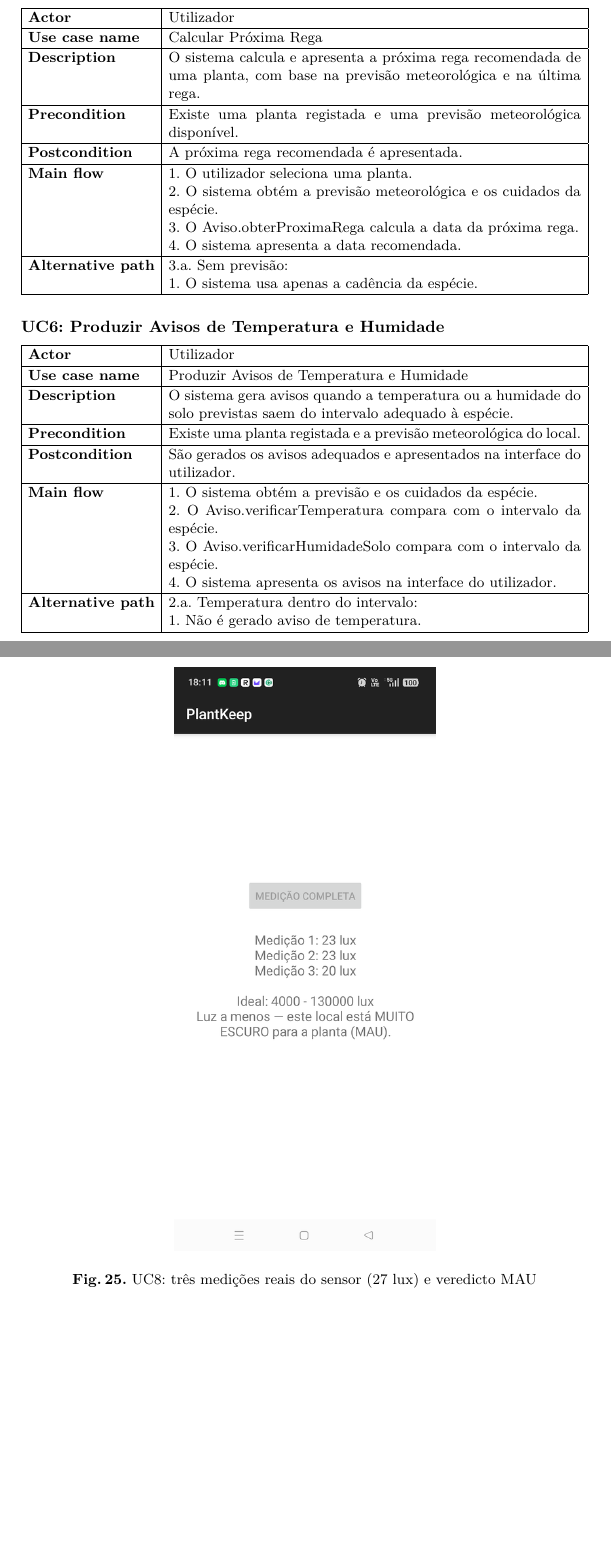
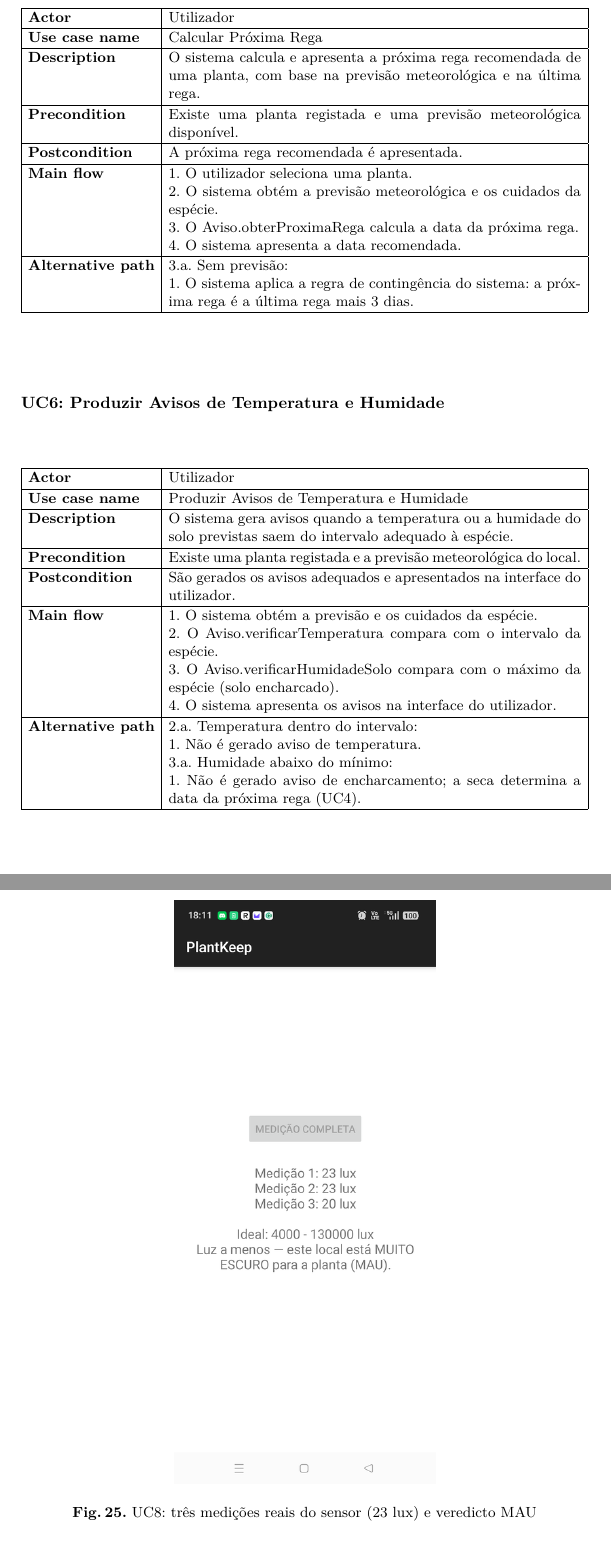
Before and after one commit to compaqle/DSSMV_ProjectDroid_1251486_1251506, a LaTeX thesis (.docs/DSSMV_ProjectDroid_report_1251486_1251506.tex): two parts of pages 5 and 26 of 29 before the commit and two parts of pages 5 and 27 of 30 after it, joined at a grey line, cut so that both start at the same text, the shorter picture padded with empty space. Compiled offline with pdfLaTeX.

Commit message:
fixes auditoria tex

```diff
--- a/.docs/DSSMV_ProjectDroid_report_1251486_1251506.tex
+++ b/.docs/DSSMV_ProjectDroid_report_1251486_1251506.tex
@@ -260,7 +260,7 @@ disponível.}{A próxima rega recomendada é apresentada.}{1. O utilizador
 seleciona uma planta. \newline 2. O sistema obtém a previsão meteorológica e
 os cuidados da espécie. \newline 3. O Aviso.obterProximaRega calcula a data da
 próxima rega. \newline 4. O sistema apresenta a data recomendada.}{3.a. Sem
-previsão: \newline 1. O sistema usa apenas a cadência da espécie.}
+previsão: \newline 1. O sistema aplica a regra de contingência do sistema: a próxima rega é a última rega mais 3 dias.}
 
 \subsubsection{UC6: Produzir Avisos de Temperatura e Humidade}
 
@@ -270,9 +270,12 @@ adequado à espécie.}{Existe uma planta registada e a previsão meteorológica
 local.}{São gerados os avisos adequados e apresentados na interface do utilizador.}
 {1. O sistema obtém a previsão e os cuidados da espécie. \newline
 2. O Aviso.verificarTemperatura compara com o intervalo da espécie. \newline 3.
-O Aviso.verificarHumidadeSolo compara com o intervalo da espécie. \newline 4. O
-sistema apresenta os avisos na interface do utilizador.}{2.a. Temperatura dentro do
-intervalo: \newline 1. Não é gerado aviso de temperatura.}
+O Aviso.verificarHumidadeSolo compara com o máximo da espécie (solo
+encharcado). \newline 4. O sistema apresenta os avisos na interface do
+utilizador.}{2.a. Temperatura dentro do intervalo: \newline 1. Não é gerado
+aviso de temperatura. \newline 3.a. Humidade abaixo do mínimo: \newline
+1. Não é gerado aviso de encharcamento; a seca determina a data da próxima
+rega (UC4).}
 
 \subsubsection{UC8: Medir Luminosidade}
 
@@ -819,7 +823,7 @@ intervalo 4000--130000 lux da espécie (Figura~\ref{fig:uc8_c}).
     \centering
     \makebox[\textwidth][c]{%
         \includegraphics[width=0.46\textwidth]{screenshots/path_lux.png}}
-    \caption{UC8: três medições reais do sensor (27 lux) e veredicto MAU}
+    \caption{UC8: três medições reais do sensor (23 lux) e veredicto MAU}
     \label{fig:uc8_c}
 \end{figure}
 
```
Also changed, not shown: .docs/DSSMV_ProjectDroid_report_1251486_1251506.tex (24 more changed lines).
